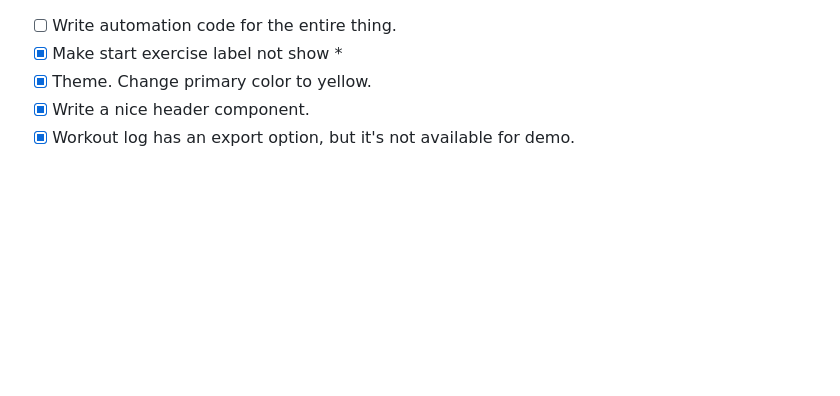
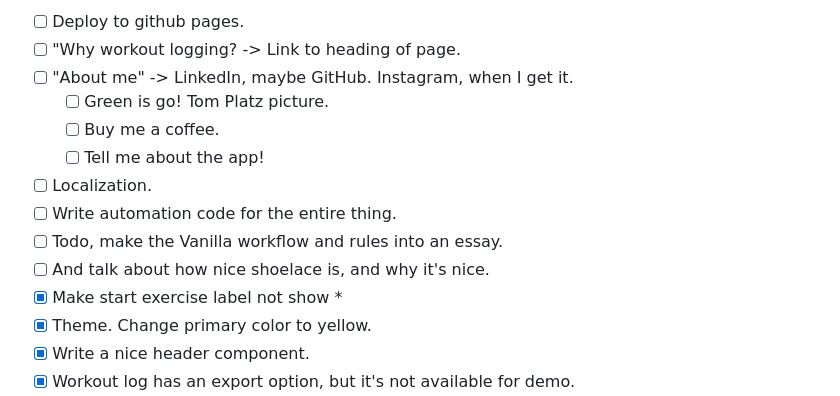
Before and after one commit to MilanVlaski/workout-log-demo, a Markdown page: docs/To_do.md, the part around the change. GitHub-like rendering; blank space fills up the shorter version.

Commit message:
docs: update todo

```diff
--- a/docs/To_do.md
+++ b/docs/To_do.md
@@ -1,4 +1,13 @@
+- [ ] Deploy to github pages.
+- [ ] "Why workout logging? -> Link to heading of page.
+- [ ] "About me" -> LinkedIn, maybe GitHub. Instagram, when I get it.
+  - [ ] Green is go! Tom Platz picture.
+  - [ ] Buy me a coffee.
+  - [ ] Tell me about the app!
+- [ ] Localization.
 - [ ] Write automation code for the entire thing.
+- [ ] Todo, make the Vanilla workflow and rules into an essay.
+- [ ] And talk about how nice shoelace is, and why it's nice.
 - [x] Make start exercise label not show *
 - [x] Theme. Change primary color to yellow.
 - [x] Write a nice header component.
```
